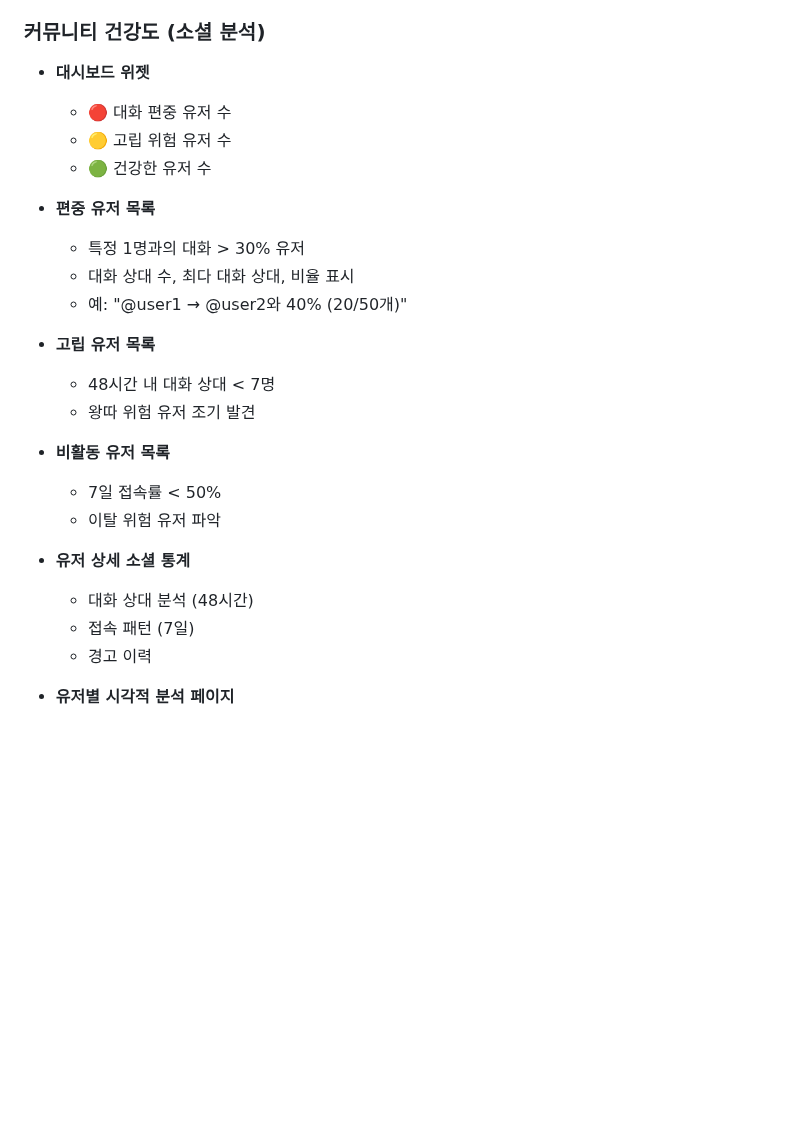
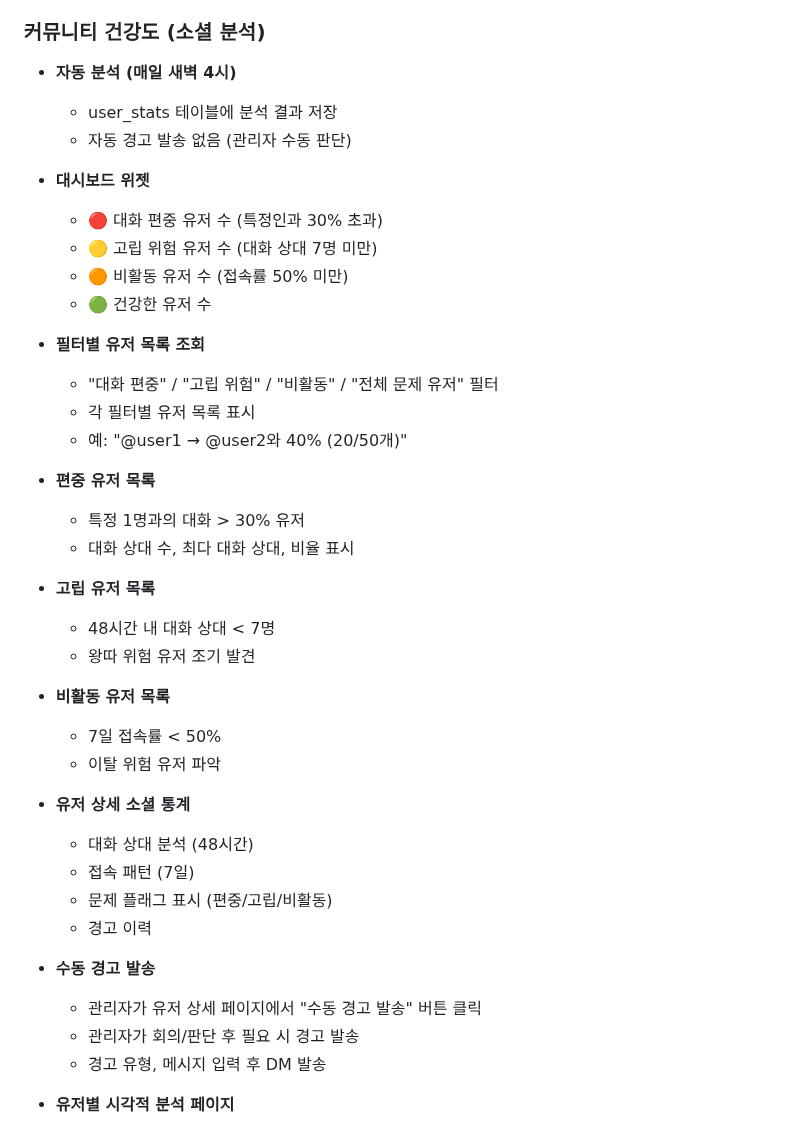
Before and after one commit to NinoNinoNinoling/commumanager, a Markdown page: docs/features.md, the part around the change. Rendered like a GitHub page; blank space fills up the shorter version.

```diff
--- a/docs/features.md
+++ b/docs/features.md
@@ -330,15 +330,24 @@
 - 설정 변경 이력 (admin_logs)
 
 ### 커뮤니티 건강도 (소셜 분석)
+- **자동 분석 (매일 새벽 4시)**
+  - user_stats 테이블에 분석 결과 저장
+  - 자동 경고 발송 없음 (관리자 수동 판단)
+
 - **대시보드 위젯**
-  - 🔴 대화 편중 유저 수
-  - 🟡 고립 위험 유저 수
+  - 🔴 대화 편중 유저 수 (특정인과 30% 초과)
+  - 🟡 고립 위험 유저 수 (대화 상대 7명 미만)
+  - 🟠 비활동 유저 수 (접속률 50% 미만)
   - 🟢 건강한 유저 수
+
+- **필터별 유저 목록 조회**
+  - "대화 편중" / "고립 위험" / "비활동" / "전체 문제 유저" 필터
+  - 각 필터별 유저 목록 표시
+  - 예: "@user1 → @user2와 40% (20/50개)"
 
 - **편중 유저 목록**
   - 특정 1명과의 대화 > 30% 유저
   - 대화 상대 수, 최다 대화 상대, 비율 표시
-  - 예: "@user1 → @user2와 40% (20/50개)"
 
 - **고립 유저 목록**
   - 48시간 내 대화 상대 < 7명
@@ -351,7 +360,13 @@
 - **유저 상세 소셜 통계**
   - 대화 상대 분석 (48시간)
   - 접속 패턴 (7일)
+  - 문제 플래그 표시 (편중/고립/비활동)
   - 경고 이력
+
+- **수동 경고 발송**
+  - 관리자가 유저 상세 페이지에서 "수동 경고 발송" 버튼 클릭
+  - 관리자가 회의/판단 후 필요 시 경고 발송
+  - 경고 유형, 메시지 입력 후 DM 발송
 
 - **유저별 시각적 분석 페이지**
   - Chart.js 활용 시각화
```
Also changed, not shown: docs/use_cases.md (+51 -73 lines).
